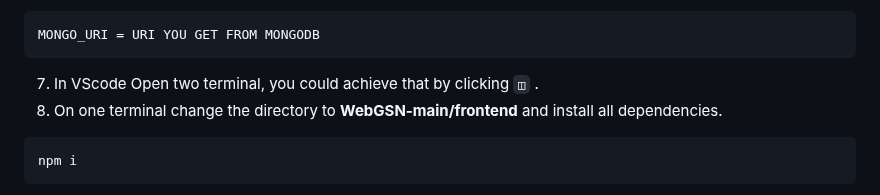
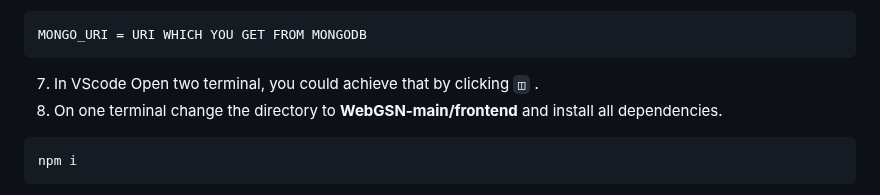
Before and after one commit to safeautonomy/WebGSN, a Markdown page: README.md, the part around the change. Drawn GitHub-style.

````diff
--- a/README.md
+++ b/README.md
@@ -37,7 +37,7 @@ A web-based tool for viewing and modifying assurance arguments in Goal-Structure
 5. Go to  [https://www.mongodb.com/](https://www.mongodb.com/) set up a database.
 6. Paste the following text in `.env` file and don’t forget to save.
 ```
-MONGO_URI = URI YOU GET FROM MONGODB
+MONGO_URI = URI WHICH YOU GET FROM MONGODB
 ```
 7. In VScode Open two terminal, you could achieve that by clicking ` ◫ ` .
 8. On one terminal change the directory to **WebGSN-main/frontend** and install all dependencies.
````
